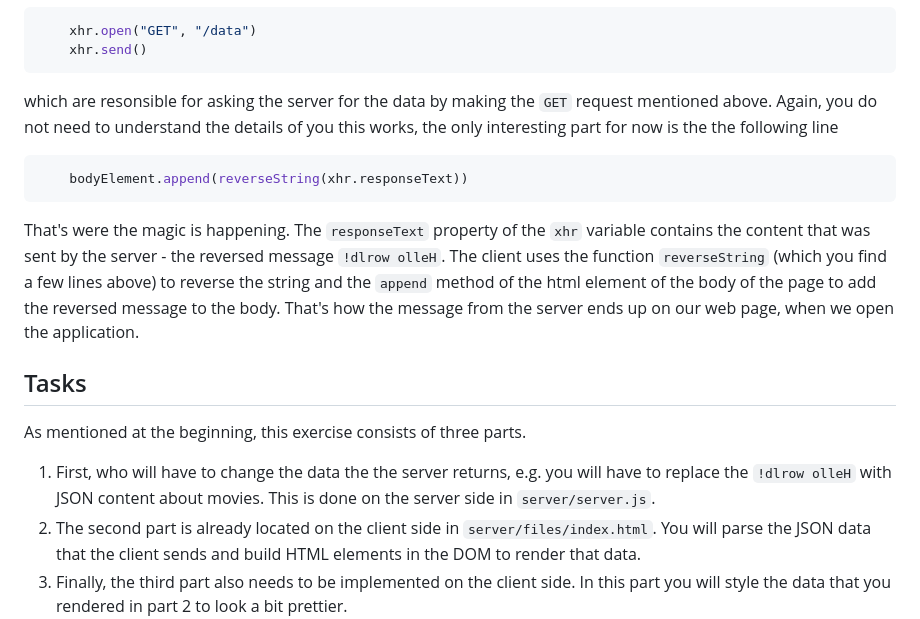
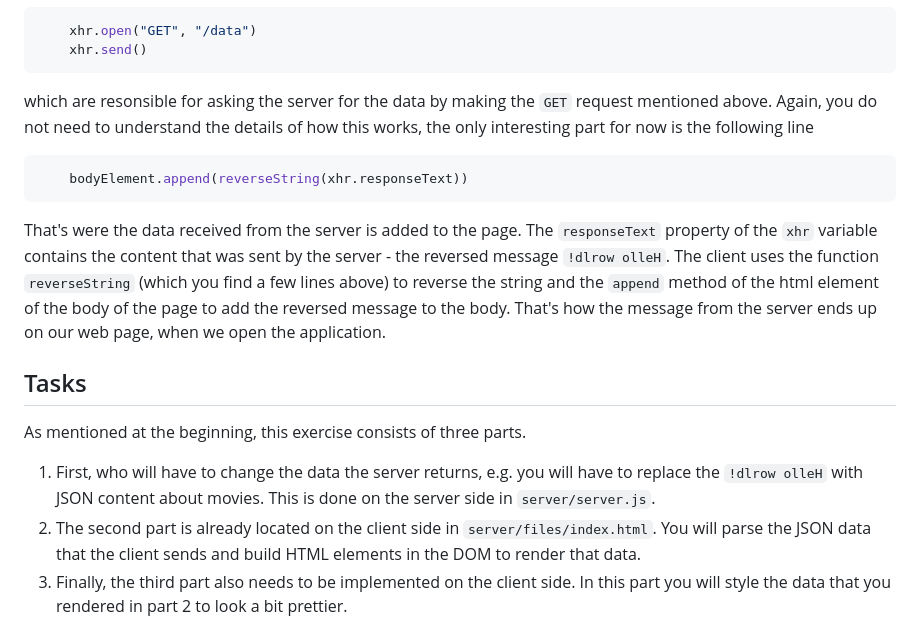
Before and after one commit to FH-Campus-Wien-WEB/web24-exercise-1, a Markdown page: README.md, the part around the change printed below. GitHub-like rendering.

````diff
--- a/README.md
+++ b/README.md
@@ -54,18 +63,18 @@ If you look closely, you will find the lines
     xhr.send()
 ```
 
-which are resonsible for asking the server for the data by making the `GET` request mentioned above. Again, you do not need to understand the details of you this works, the only interesting part for now is the the following line
+which are resonsible for asking the server for the data by making the `GET` request mentioned above. Again, you do not need to understand the details of how this works, the only interesting part for now is the following line
 
 ```js
     bodyElement.append(reverseString(xhr.responseText))
 ```
 
-That's were the magic is happening. The `responseText` property of the `xhr` variable contains the content that was sent by the server - the reversed message `!dlrow olleH`. The client uses the function `reverseString` (which you find a few lines above) to reverse the string and the `append` method of the html element of the body of the page to add the reversed message to the body. That's how the message from the server ends up on our web page, when we open the application.
+That's were the data received from the server is added to the page. The `responseText` property of the `xhr` variable contains the content that was sent by the server - the reversed message `!dlrow olleH`. The client uses the function `reverseString` (which you find a few lines above) to reverse the string and the `append` method of the html element of the body of the page to add the reversed message to the body. That's how the message from the server ends up on our web page, when we open the application.
 
 ## Tasks
 As mentioned at the beginning, this exercise consists of three parts.
 
-1. First, who will have to change the data the the server returns, e.g. you will have to replace the `!dlrow olleH` with JSON content about movies. This is done on the server side in `server/server.js`.
+1. First, who will have to change the data the server returns, e.g. you will have to replace the `!dlrow olleH` with JSON content about movies. This is done on the server side in `server/server.js`.
 1. The second part is already located on the client side in `server/files/index.html`. You will parse the JSON data that the client sends and build HTML elements in the DOM to render that data.
 1. Finally, the third part also needs to be implemented on the client side. In this part you will style the data that you rendered in part 2 to look a bit prettier.
 
````
Also changed, not shown: other parts of README.md (+21 -12 lines).
